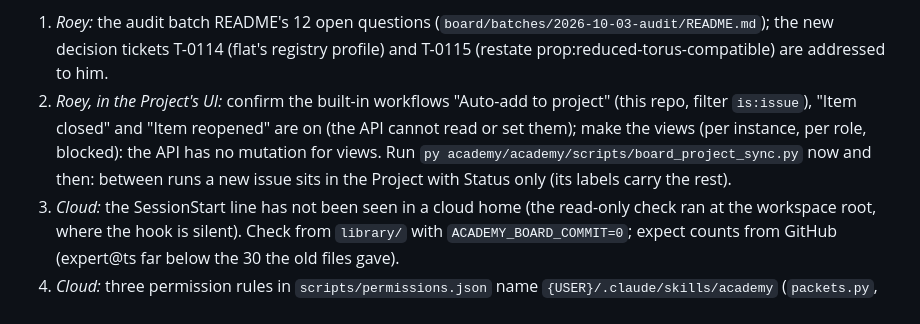
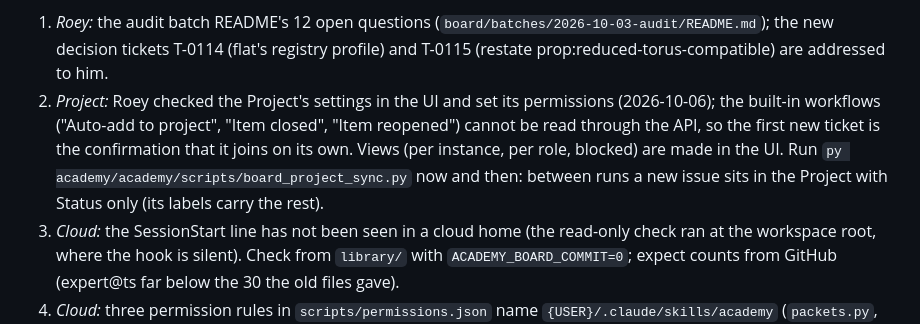
Before and after one commit to Roeyzemmel/academy, a Markdown page: docs/migration-log.md, the part around the change. GitHub-like rendering.

Commit message:
migration-log: Roey checked the Project's settings (leftover 2)
Co-Authored-By: Claude Opus 5.5 <noreply@anthropic.com>

```diff
--- a/docs/migration-log.md
+++ b/docs/migration-log.md
@@ -983,11 +983,12 @@ questions in step 5: see the entry below).
 1. *Roey:* the audit batch README's 12 open questions
    (`board/batches/2026-10-03-audit/README.md`); the new decision tickets T-0114 (flat's
    registry profile) and T-0115 (restate prop:reduced-torus-compatible) are addressed to him.
-2. *Roey, in the Project's UI:* confirm the built-in workflows "Auto-add to project" (this
-   repo, filter `is:issue`), "Item closed" and "Item reopened" are on (the API cannot read or
-   set them); make the views (per instance, per role, blocked): the API has no mutation for
-   views. Run `py academy/academy/scripts/board_project_sync.py` now and then: between runs a
-   new issue sits in the Project with Status only (its labels carry the rest).
+2. *Project:* Roey checked the Project's settings in the UI and set its permissions
+   (2026-10-06); the built-in workflows ("Auto-add to project", "Item closed", "Item
+   reopened") cannot be read through the API, so the first new ticket is the confirmation
+   that it joins on its own. Views (per instance, per role, blocked) are made in the UI.
+   Run `py academy/academy/scripts/board_project_sync.py` now and then: between runs a new
+   issue sits in the Project with Status only (its labels carry the rest).
 3. *Cloud:* the SessionStart line has not been seen in a cloud home (the read-only check ran
    at the workspace root, where the hook is silent). Check from `library/` with
    `ACADEMY_BOARD_COMMIT=0`; expect counts from GitHub (expert@ts far below the 30 the old
```
